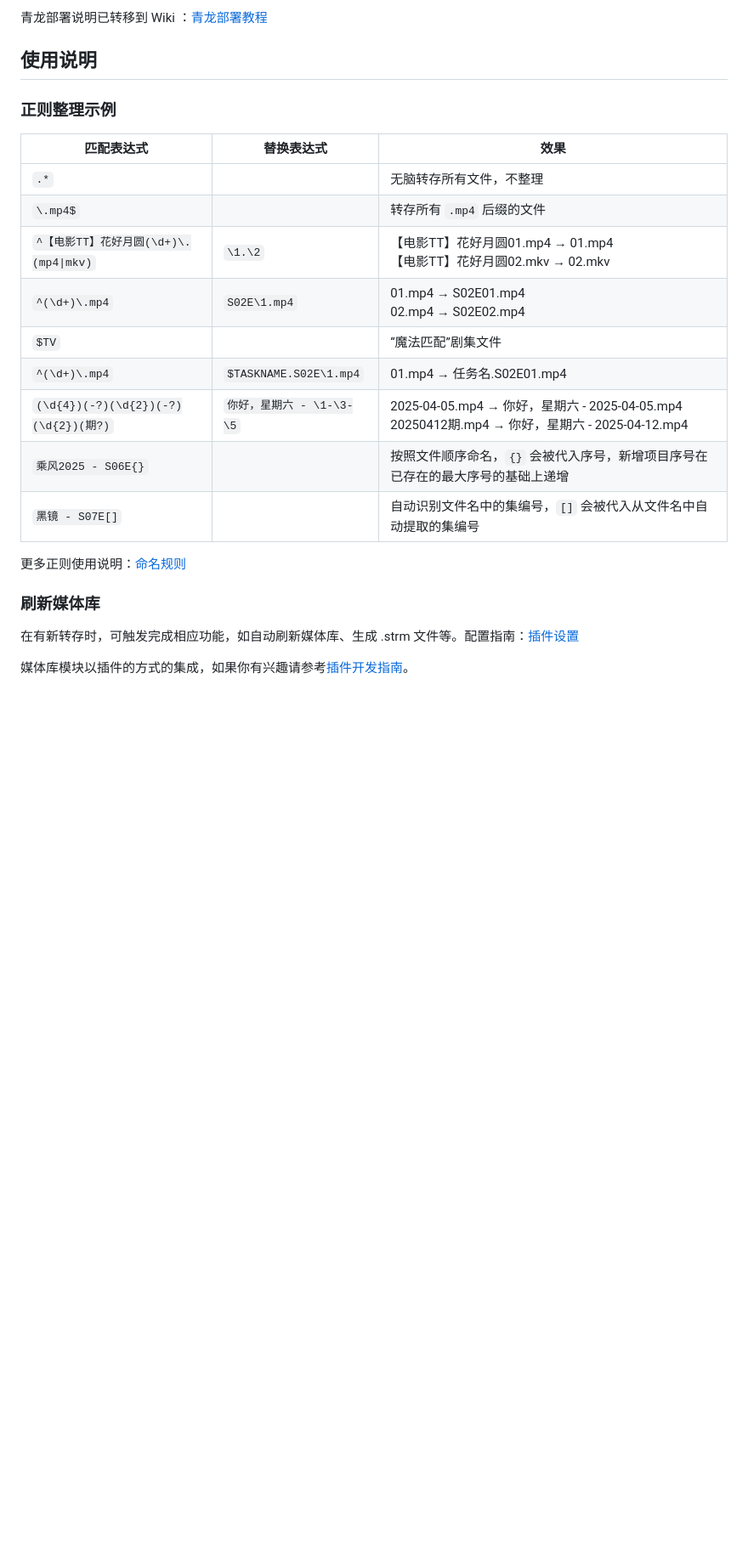
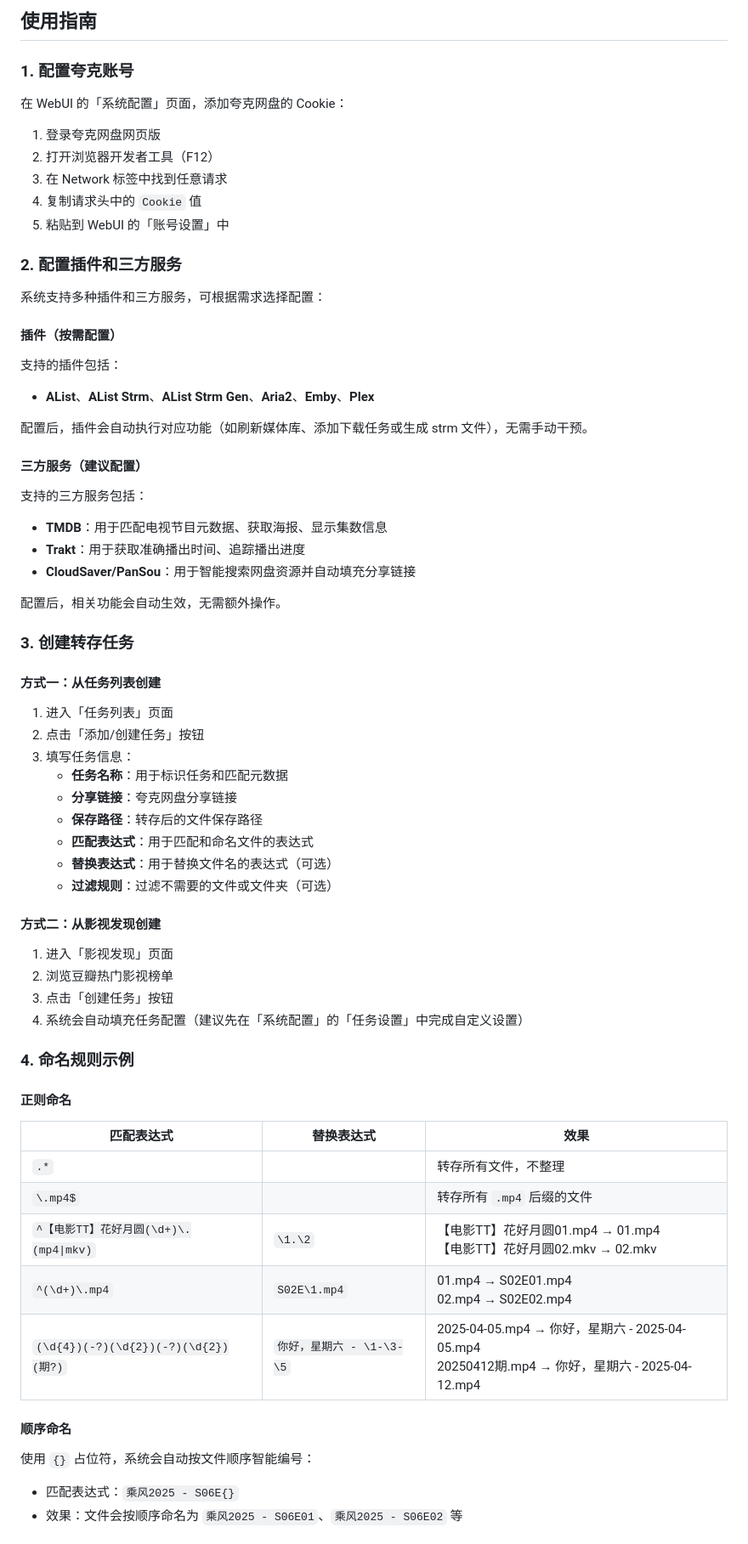
Before and after one commit to Cp0204/quark-auto-save, a Markdown page: README.md, the part around one of its changes. Shown at 85% size. GitHub-like rendering; blank space fills up the shorter version.

```diff
--- a/README.md
+++ b/README.md
@@ -120,25 +190,75 @@ services:
 
-青龙部署说明已转移到 Wiki ：[青龙部署教程](https://github.com/x1ao4/quark-auto-save-x/wiki/部署教程#青龙部署)
+## 使用指南
 
-## 使用说明
-### 正则整理示例
+### 1. 配置夸克账号
+
+在 WebUI 的「系统配置」页面，添加夸克网盘的 Cookie：
+
+1. 登录夸克网盘网页版
+2. 打开浏览器开发者工具（F12）
+3. 在 Network 标签中找到任意请求
+4. 复制请求头中的 `Cookie` 值
+5. 粘贴到 WebUI 的「账号设置」中
+
+### 2. 配置插件和三方服务
+
+系统支持多种插件和三方服务，可根据需求选择配置：
+
+#### 插件（按需配置）
+
+支持的插件包括：
+
+* **AList**、**AList Strm**、**AList Strm Gen**、**Aria2**、**Emby**、**Plex**
+
+配置后，插件会自动执行对应功能（如刷新媒体库、添加下载任务或生成 strm 文件），无需手动干预。
+
+#### 三方服务（建议配置）
+
+支持的三方服务包括：
+
+* **TMDB**：用于匹配电视节目元数据、获取海报、显示集数信息
+* **Trakt**：用于获取准确播出时间、追踪播出进度
+* **CloudSaver/PanSou**：用于智能搜索网盘资源并自动填充分享链接
+
+配置后，相关功能会自动生效，无需额外操作。
+
+### 3. 创建转存任务
+
+#### 方式一：从任务列表创建
+
+1. 进入「任务列表」页面
+2. 点击「添加/创建任务」按钮
+3. 填写任务信息：
+   - **任务名称**：用于标识任务和匹配元数据
+   - **分享链接**：夸克网盘分享链接
+   - **保存路径**：转存后的文件保存路径
+   - **匹配表达式**：用于匹配和命名文件的表达式
+   - **替换表达式**：用于替换文件名的表达式（可选）
+   - **过滤规则**：过滤不需要的文件或文件夹（可选）
+
+#### 方式二：从影视发现创建
+
+1. 进入「影视发现」页面
+2. 浏览豆瓣热门影视榜单
+3. 点击「创建任务」按钮
+4. 系统会自动填充任务配置（建议先在「系统配置」的「任务设置」中完成自定义设置）
+
+### 4. 命名规则示例
+
+#### 正则命名
 
 | 匹配表达式                                | 替换表达式                | 效果                                                                   |
 | -------------------------------------- | ---------------------- | ---------------------------------------------------------------------- |
-| `.*`                                   |                        | 无脑转存所有文件，不整理                                               |
+| `.*`                                   |                        | 转存所有文件，不整理                                               |
 | `\.mp4$`                               |                        | 转存所有 `.mp4` 后缀的文件                                             |
 | `^【电影TT】花好月圆(\d+)\.(mp4\|mkv)` | `\1.\2`                | 【电影TT】花好月圆01.mp4 → 01.mp4<br>【电影TT】花好月圆02.mkv → 02.mkv |
 | `^(\d+)\.mp4`                          | `S02E\1.mp4`           | 01.mp4 → S02E01.mp4<br>02.mp4 → S02E02.mp4                             |
-| `$TV`                                  |                        | “魔法匹配”剧集文件                                                     |
-| `^(\d+)\.mp4`                          | `$TASKNAME.S02E\1.mp4` | 01.mp4 → 任务名.S02E01.mp4                                             |
 | `(\d{4})(-?)(\d{2})(-?)(\d{2})(期?)`    | `你好，星期六 - \1-\3-\5`| 2025-04-05.mp4 → 你好，星期六 - 2025-04-05.mp4<br>20250412期.mp4 → 你好，星期六 - 2025-04-12.mp4|
-| `乘风2025 - S06E{}`                     |                        | 按照文件顺序命名，`{}` 会被代入序号，新增项目序号在已存在的最大序号的基础上递增  |
-| `黑镜 - S07E[]`                         |                        | 自动识别文件名中的集编号，`[]` 会被代入从文件名中自动提取的集编号               |
 
-更多正则使用说明：[命名规则](https://github.com/x1ao4/quark-auto-save-x/wiki/命名规则)
+#### 顺序命名
 
-### 刷新媒体库
-在有新转存时，可触发完成相应功能，如自动刷新媒体库、生成 .strm 文件等。配置指南：[插件设置](https://github.com/x1ao4/quark-auto-save-x/wiki/插件设置)
+使用 `{}` 占位符，系统会自动按文件顺序智能编号：
 
-媒体库模块以插件的方式的集成，如果你有兴趣请参考[插件开发指南](https://github.com/x1ao4/quark-auto-save-x/tree/x/plugins)。
+- 匹配表达式：`乘风2025 - S06E{}`
+- 效果：文件会按顺序命名为 `乘风2025 - S06E01`、`乘风2025 - S06E02` 等
 
```
Also changed, not shown: other parts of README.md (+233 -83 lines).
